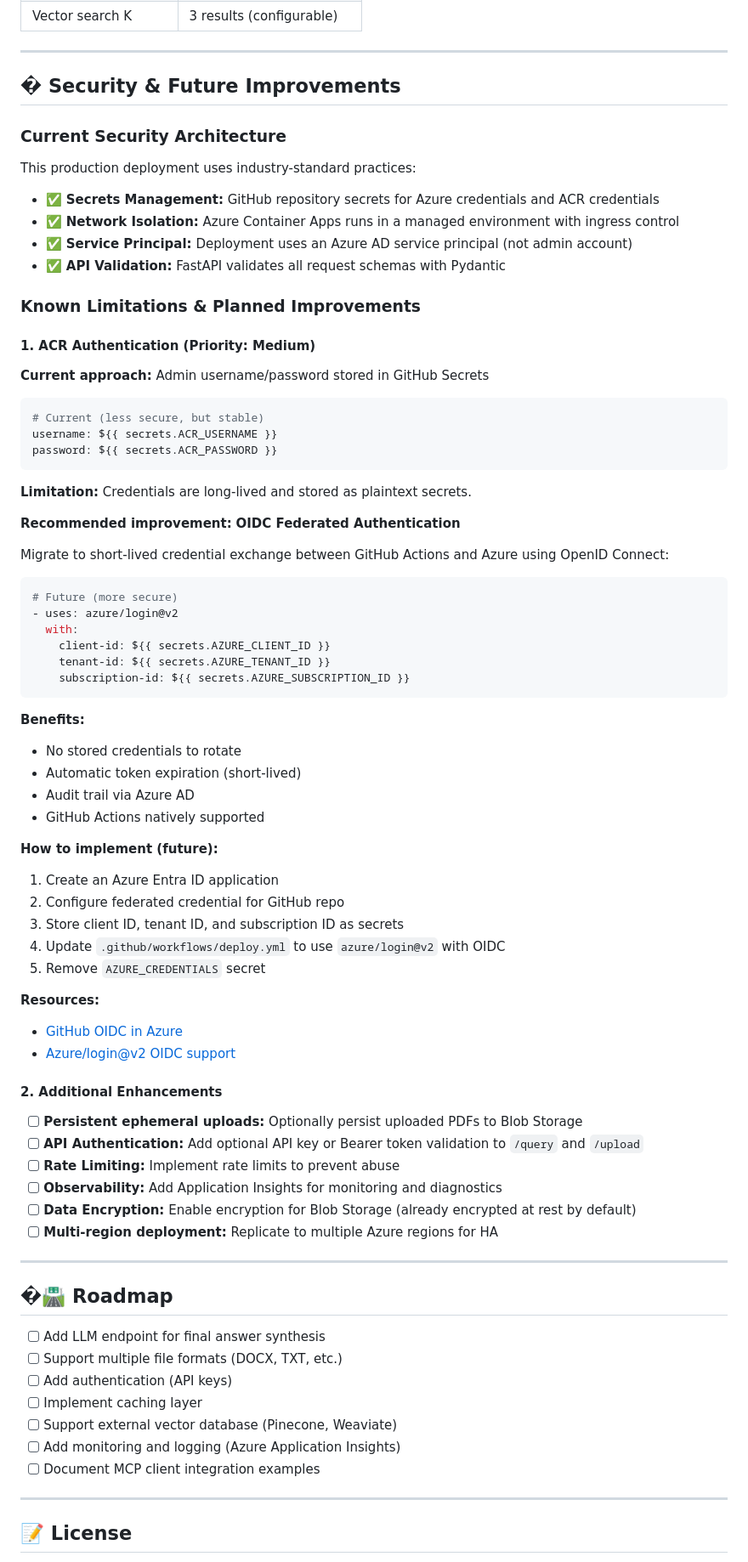
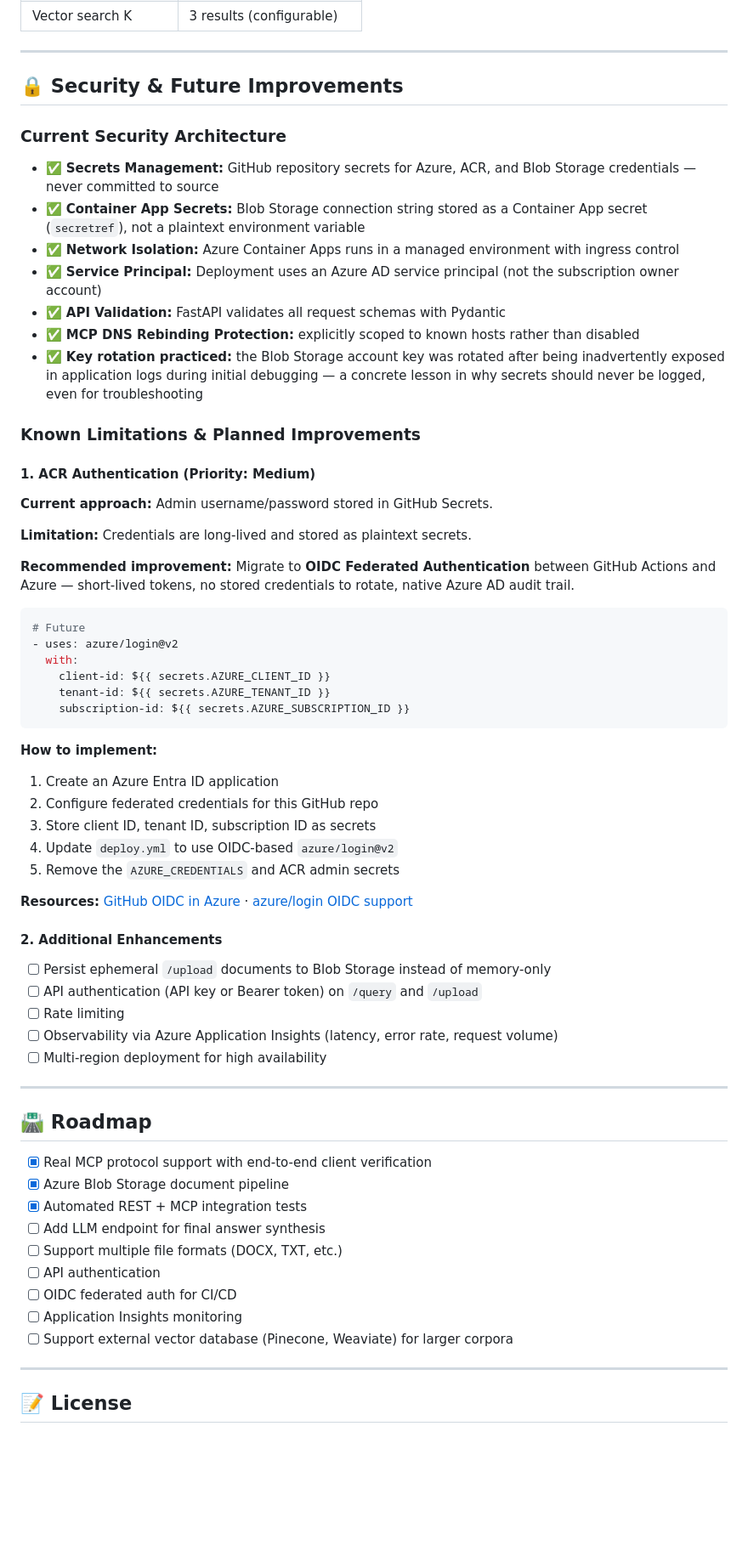
Before and after one commit to oumniya03/rag-mcp-azure, a Markdown page: README.md, the part around one of its changes. Shown at 85% size. GitHub-like rendering; blank space fills up the shorter version.

Commit message:
full README rewrite

````diff
--- a/README.md
+++ b/README.md
@@ -563,37 +616,30 @@ az containerapp env list -o table
 
 ---
 
-## � Security & Future Improvements
+## 🔒 Security & Future Improvements
 
 ### Current Security Architecture
 
-This production deployment uses industry-standard practices:
-
-- ✅ **Secrets Management:** GitHub repository secrets for Azure credentials and ACR credentials
+- ✅ **Secrets Management:** GitHub repository secrets for Azure, ACR, and Blob Storage credentials — never committed to source
+- ✅ **Container App Secrets:** Blob Storage connection string stored as a Container App secret (`secretref`), not a plaintext environment variable
 - ✅ **Network Isolation:** Azure Container Apps runs in a managed environment with ingress control
-- ✅ **Service Principal:** Deployment uses an Azure AD service principal (not admin account)
+- ✅ **Service Principal:** Deployment uses an Azure AD service principal (not the subscription owner account)
 - ✅ **API Validation:** FastAPI validates all request schemas with Pydantic
+- ✅ **MCP DNS Rebinding Protection:** explicitly scoped to known hosts rather than disabled
+- ✅ **Key rotation practiced:** the Blob Storage account key was rotated after being inadvertently exposed in application logs during initial debugging — a concrete lesson in why secrets should never be logged, even for troubleshooting
 
 ### Known Limitations & Planned Improvements
 
 #### 1. ACR Authentication (Priority: Medium)
 
-**Current approach:** Admin username/password stored in GitHub Secrets
-
-```yaml
-# Current (less secure, but stable)
-username: ${{ secrets.ACR_USERNAME }}
-password: ${{ secrets.ACR_PASSWORD }}
-```
+**Current approach:** Admin username/password stored in GitHub Secrets.
 
 **Limitation:** Credentials are long-lived and stored as plaintext secrets.
 
-**Recommended improvement:** **OIDC Federated Authentication**
-
-Migrate to short-lived credential exchange between GitHub Actions and Azure using OpenID Connect:
+**Recommended improvement:** Migrate to **OIDC Federated Authentication** between GitHub Actions and Azure — short-lived tokens, no stored credentials to rotate, native Azure AD audit trail.
 
 ```yaml
-# Future (more secure)
+# Future
 - uses: azure/login@v2
   with:
     client-id: ${{ secrets.AZURE_CLIENT_ID }}
@@ -601,43 +647,36 @@ Migrate to short-lived credential exchange between GitHub Actions and Azure usin
     subscription-id: ${{ secrets.AZURE_SUBSCRIPTION_ID }}
 ```
 
-**Benefits:**
-- No stored credentials to rotate
-- Automatic token expiration (short-lived)
-- Audit trail via Azure AD
-- GitHub Actions natively supported
+**How to implement:**
+1. Create an Azure Entra ID application
+2. Configure federated credentials for this GitHub repo
+3. Store client ID, tenant ID, subscription ID as secrets
+4. Update `deploy.yml` to use OIDC-based `azure/login@v2`
+5. Remove the `AZURE_CREDENTIALS` and ACR admin secrets
 
-**How to implement (future):**
-1. Create an Azure Entra ID application
-2. Configure federated credential for GitHub repo
-3. Store client ID, tenant ID, and subscription ID as secrets
-4. Update `.github/workflows/deploy.yml` to use `azure/login@v2` with OIDC
-5. Remove `AZURE_CREDENTIALS` secret
-
-**Resources:**
-- [GitHub OIDC in Azure](https://learn.microsoft.com/en-us/azure/active-directory/workload-identities/workload-identity-federation)
-- [Azure/login@v2 OIDC support](https://github.com/azure/login#github-oidc-token-generation)
+**Resources:** [GitHub OIDC in Azure](https://learn.microsoft.com/en-us/azure/active-directory/workload-identities/workload-identity-federation) · [azure/login OIDC support](https://github.com/azure/login#github-oidc-token-generation)
 
 #### 2. Additional Enhancements
 
-- [ ] **Persistent ephemeral uploads:** Optionally persist uploaded PDFs to Blob Storage
-- [ ] **API Authentication:** Add optional API key or Bearer token validation to `/query` and `/upload`
-- [ ] **Rate Limiting:** Implement rate limits to prevent abuse
-- [ ] **Observability:** Add Application Insights for monitoring and diagnostics
-- [ ] **Data Encryption:** Enable encryption for Blob Storage (already encrypted at rest by default)
-- [ ] **Multi-region deployment:** Replicate to multiple Azure regions for HA
+- [ ] Persist ephemeral `/upload` documents to Blob Storage instead of memory-only
+- [ ] API authentication (API key or Bearer token) on `/query` and `/upload`
+- [ ] Rate limiting
+- [ ] Observability via Azure Application Insights (latency, error rate, request volume)
+- [ ] Multi-region deployment for high availability
 
 ---
 
-## �🛣️ Roadmap
+## 🛣️ Roadmap
 
+- [x] Real MCP protocol support with end-to-end client verification
+- [x] Azure Blob Storage document pipeline
+- [x] Automated REST + MCP integration tests
 - [ ] Add LLM endpoint for final answer synthesis
 - [ ] Support multiple file formats (DOCX, TXT, etc.)
-- [ ] Add authentication (API keys)
-- [ ] Implement caching layer
-- [ ] Support external vector database (Pinecone, Weaviate)
-- [ ] Add monitoring and logging (Azure Application Insights)
-- [ ] Document MCP client integration examples
+- [ ] API authentication
+- [ ] OIDC federated auth for CI/CD
+- [ ] Application Insights monitoring
+- [ ] Support external vector database (Pinecone, Weaviate) for larger corpora
 
 ---
 
````
Also changed, not shown: other parts of README.md (+186 -170 lines).
